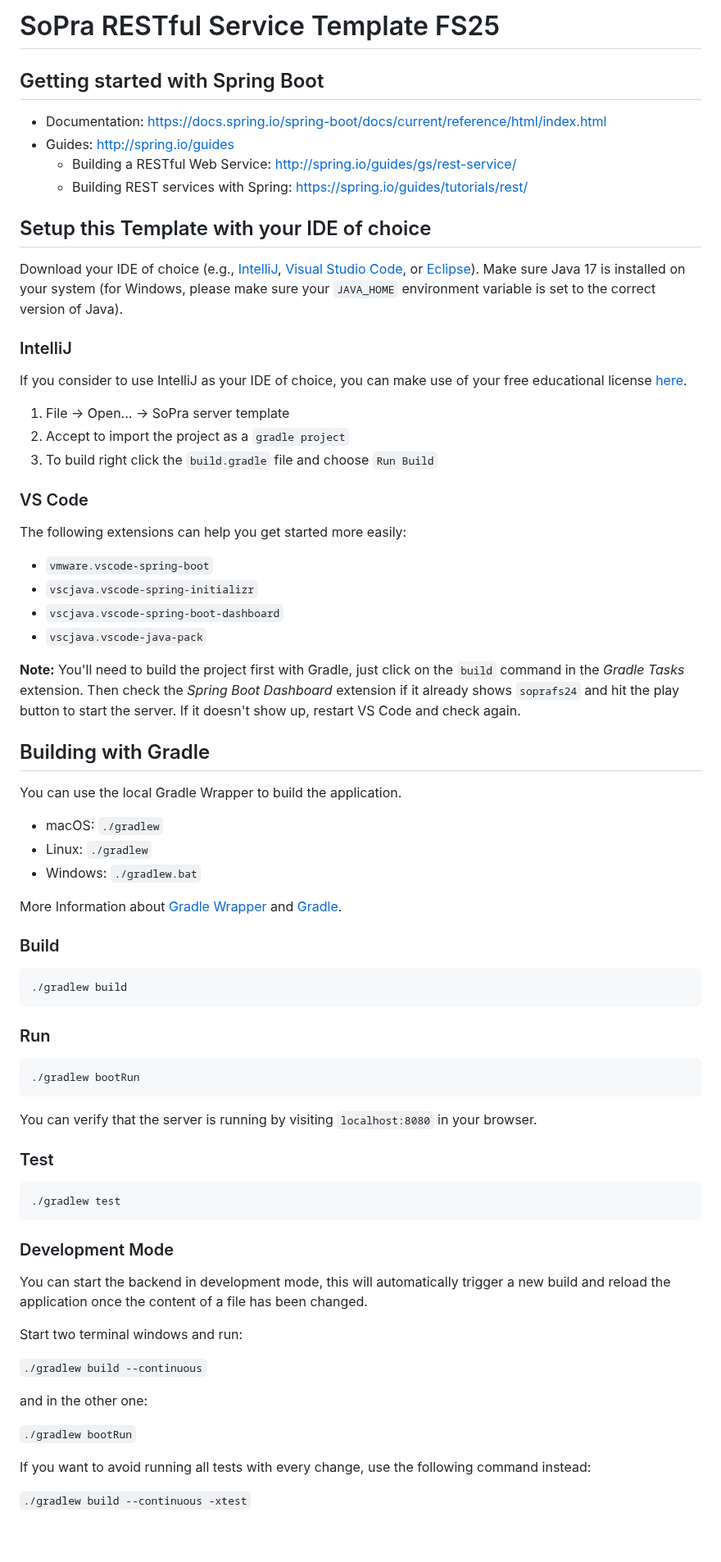
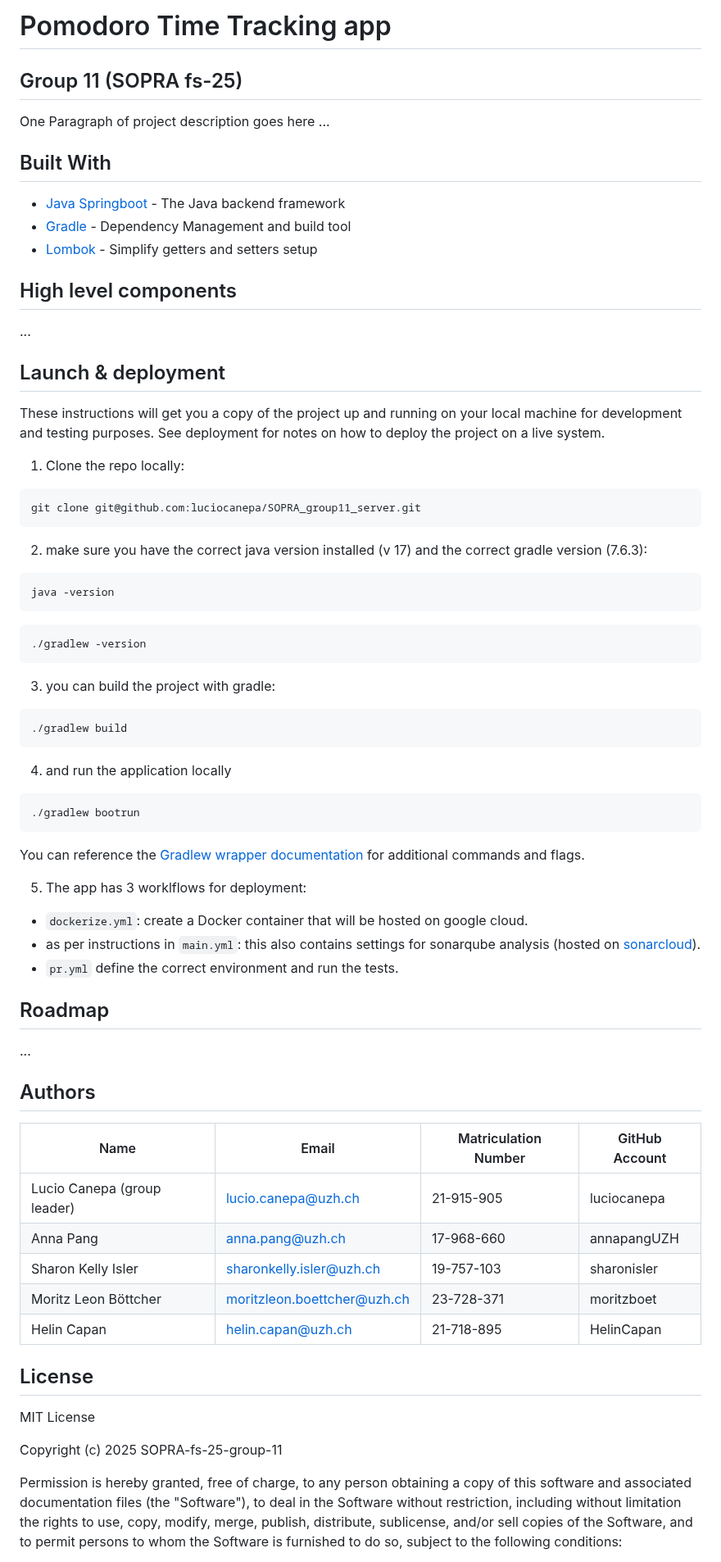
Before and after one commit to luciocanepa/SOPRA_group11_server, a Markdown page: README.md, the part around one of its changes. Shown at 82% size. Drawn GitHub-style; blank space fills up the shorter version.

Commit message:
readme technologies, getting started, authors and license

````diff
--- a/README.md
+++ b/README.md
@@ -1,79 +1,83 @@
-# SoPra RESTful Service Template FS25
+# Pomodoro Time Tracking app
 
-## Getting started with Spring Boot
+## Group 11 (SOPRA fs-25)
 
-- Documentation: https://docs.spring.io/spring-boot/docs/current/reference/html/index.html
-- Guides: http://spring.io/guides
-    - Building a RESTful Web Service: http://spring.io/guides/gs/rest-service/
-    - Building REST services with Spring: https://spring.io/guides/tutorials/rest/
+One Paragraph of project description goes here ...
 
-## Setup this Template with your IDE of choice
+## Built With
 
-Download your IDE of choice (e.g., [IntelliJ](https://www.jetbrains.com/idea/download/), [Visual Studio Code](https://code.visualstudio.com/), or [Eclipse](http://www.eclipse.org/downloads/)). Make sure Java 17 is installed on your system (for Windows, please make sure your `JAVA_HOME` environment variable is set to the correct version of Java).
+- [Java Springboot](https://spring.io/projects/spring-boot) - The Java backend framework
+- [Gradle](https://gradle.org/) - Dependency Management and build tool
+- [Lombok](https://projectlombok.org/) - Simplify getters and setters setup
 
-### IntelliJ
+## High level components
 
-If you consider to use IntelliJ as your IDE of choice, you can make use of your free educational license [here](https://www.jetbrains.com/community/education/#students).
+...
 
-1. File -> Open... -> SoPra server template
-2. Accept to import the project as a `gradle project`
-3. To build right click the `build.gradle` file and choose `Run Build`
+## Launch & deployment
 
-### VS Code
+These instructions will get you a copy of the project up and running on your local machine for development and testing purposes. See deployment for notes on how to deploy the project on a live system.
 
-The following extensions can help you get started more easily:
+1. Clone the repo locally:
 
-- `vmware.vscode-spring-boot`
-- `vscjava.vscode-spring-initializr`
-- `vscjava.vscode-spring-boot-dashboard`
-- `vscjava.vscode-java-pack`
+```bash
+git clone git@github.com:luciocanepa/SOPRA_group11_server.git
+```
 
-**Note:** You'll need to build the project first with Gradle, just click on the `build` command in the _Gradle Tasks_ extension. Then check the _Spring Boot Dashboard_ extension if it already shows `soprafs24` and hit the play button to start the server. If it doesn't show up, restart VS Code and check again.
+2. make sure you have the correct java version installed (v 17) and the correct gradle version (7.6.3):
 
-## Building with Gradle
+```bash
+java -version
+```
 
-You can use the local Gradle Wrapper to build the application.
+```bash
+./gradlew -version
+```
 
-- macOS: `./gradlew`
-- Linux: `./gradlew`
-- Windows: `./gradlew.bat`
-
-More Information about [Gradle Wrapper](https://docs.gradle.org/current/userguide/gradle_wrapper.html) and [Gradle](https://gradle.org/docs/).
-
-### Build
+3. you can build the project with gradle:
 
 ```bash
 ./gradlew build
 ```
 
-### Run
+4. and run the application locally
 
 ```bash
-./gradlew bootRun
+./gradlew bootrun
 ```
 
-You can verify that the server is running by visiting `localhost:8080` in your browser.
+You can reference the [Gradlew wrapper documentation](https://docs.gradle.org/current/userguide/gradle_wrapper_basics.html#gradle_wrapper_basics) for additional commands and flags.
 
-### Test
+5. The app has 3 worklflows for deployment:
 
-```bash
-./gradlew test
-```
+- `dockerize.yml`: create a Docker container that will be hosted on google cloud.
+- as per instructions in `main.yml`: this also contains settings for sonarqube analysis (hosted on [sonarcloud](https://sonarcloud.io/organizations/luciocanepa-1/projects)).
+- `pr.yml` define the correct environment and run the tests.
 
-### Development Mode
+## Roadmap
 
-You can start the backend in development mode, this will automatically trigger a new build and reload the application
-once the content of a file has been changed.
+...
 
-Start two terminal windows and run:
+## Authors
 
-`./gradlew build --continuous`
+| Name | Email | Matriculation Number | GitHub Account |
+|------|--------|-------------------|----------------|
+| Lucio Canepa (group leader) | <lucio.canepa@uzh.ch> | 21-915-905 | luciocanepa |
+| Anna Pang | <anna.pang@uzh.ch> | 17-968-660 | annapangUZH |
+| Sharon Kelly Isler | <sharonkelly.isler@uzh.ch> | 19-757-103 | sharonisler |
+| Moritz Leon Böttcher | <moritzleon.boettcher@uzh.ch> | 23-728-371 | moritzboet |
+| Helin Capan | <helin.capan@uzh.ch> | 21-718-895 | HelinCapan |
 
-and in the other one:
+## License
 
-`./gradlew bootRun`
+MIT License
 
-If you want to avoid running all tests with every change, use the following command instead:
+Copyright (c) 2025 SOPRA-fs-25-group-11
 
-`./gradlew build --continuous -xtest`
+Permission is hereby granted, free of charge, to any person obtaining a copy
+of this software and associated documentation files (the "Software"), to deal
+in the Software without restriction, including without limitation the rights
+to use, copy, modify, merge, publish, distribute, sublicense, and/or sell
+copies of the Software, and to permit persons to whom the Software is
+furnished to do so, subject to the following conditions:
 
````
Also changed, not shown: other parts of README.md (+13 -51 lines).
